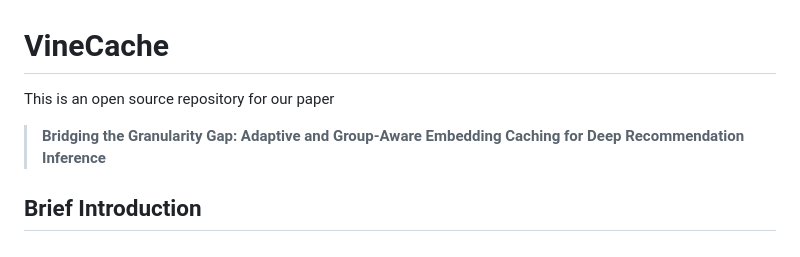
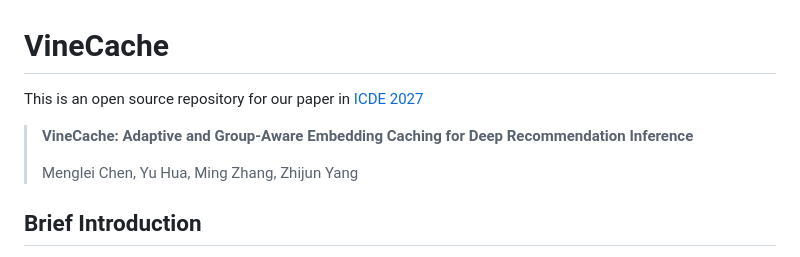
Before and after one commit to LighT-chenml/VineCache, a Markdown page: README.md, the part around the change. Rendered like a GitHub page.

```diff
--- a/README.md
+++ b/README.md
@@ -1,8 +1,9 @@
 # VineCache
-This is an open source repository for our paper
+This is an open source repository for our paper in [ICDE 2027](https://icde2027.github.io/)
 
-> **Bridging the Granularity Gap: Adaptive and Group-Aware Embedding Caching for Deep Recommendation Inference**
+> **VineCache: Adaptive and Group-Aware Embedding Caching for Deep Recommendation Inference**
 >
+> Menglei Chen, Yu Hua, Ming Zhang, Zhijun Yang
 
 ## Brief Introduction
 
```
